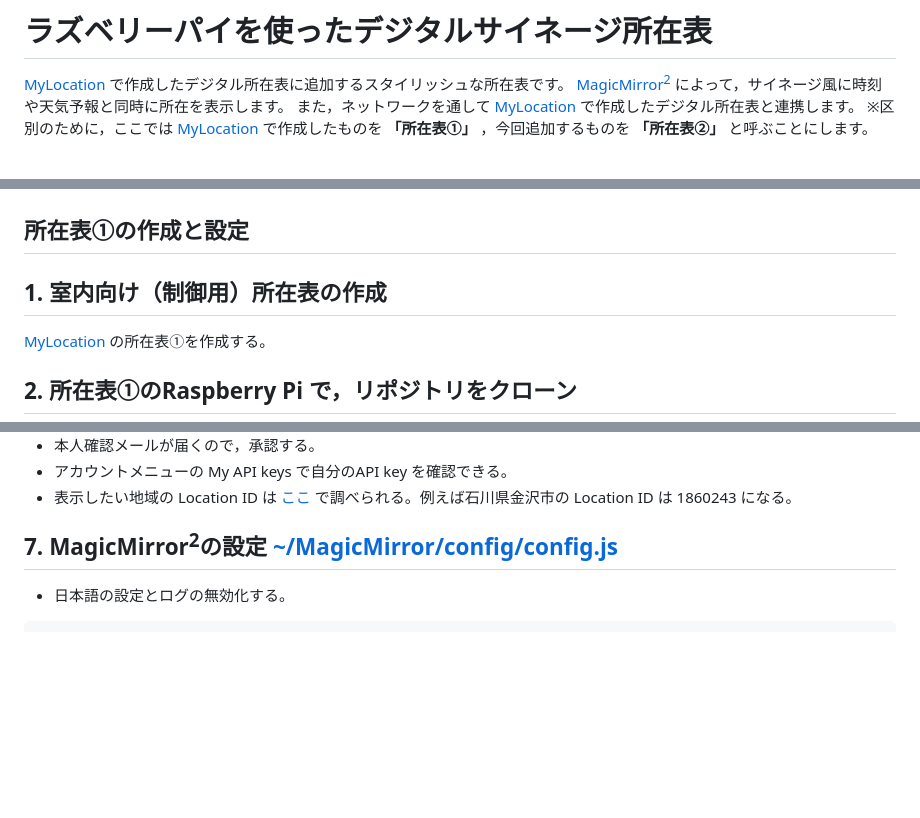
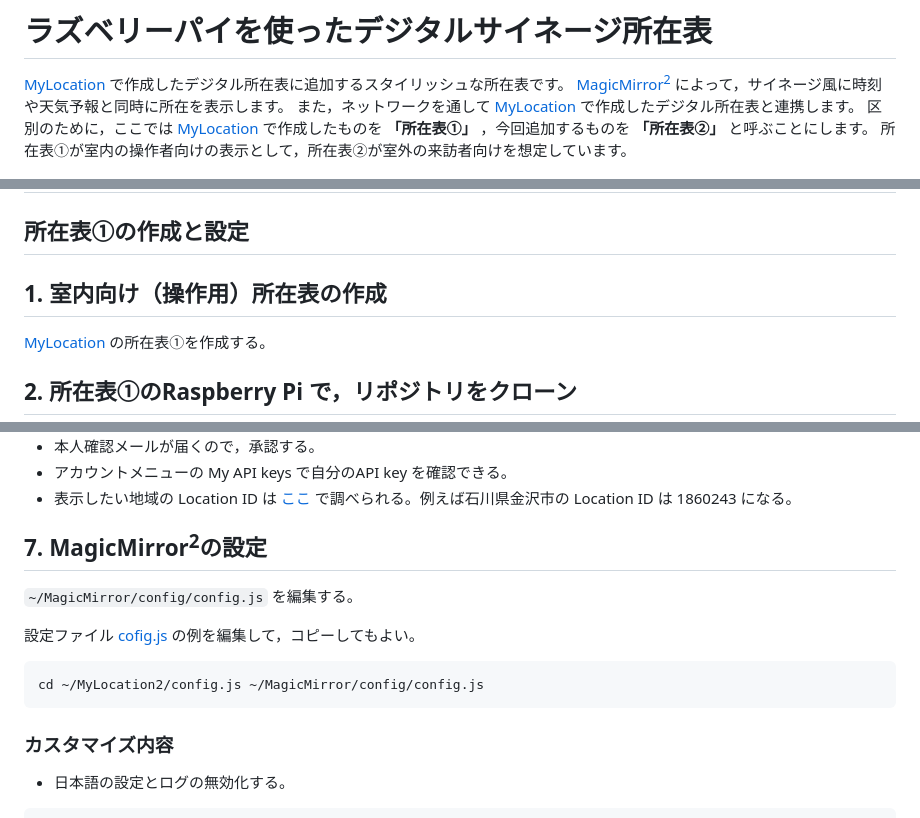
Before and after one commit to arumami88/MyLocation2, a Markdown page: README.md, 3 parts joined by grey strips. GitHub-like rendering; blank space fills up the shorter version.

````diff
--- a/README.md
+++ b/README.md
@@ -3,7 +3,8 @@
 [MyLocation](https://github.com/arumami88/MyLocation.git) で作成したデジタル所在表に追加するスタイリッシュな所在表です。
 [MagicMirror<sup>2</sup>](https://magicmirror.builders/) によって，サイネージ風に時刻や天気予報と同時に所在を表示します。
 また，ネットワークを通して [MyLocation](https://github.com/arumami88/MyLocation.git) で作成したデジタル所在表と連携します。
-※区別のために，ここでは [MyLocation](https://github.com/arumami88/MyLocation.git) で作成したものを **「所在表①」** ，今回追加するものを **「所在表②」** と呼ぶことにします。
+区別のために，ここでは [MyLocation](https://github.com/arumami88/MyLocation.git) で作成したものを **「所在表①」** ，今回追加するものを **「所在表②」** と呼ぶことにします。
+所在表①が室内の操作者向けの表示として，所在表②が室外の来訪者向けを想定しています。
 
 <img src="screenshot.png" width="400">
 
@@ -24,7 +25,7 @@
 
 ## 所在表①の作成と設定
 
-## 1. 室内向け（制御用）所在表の作成
+## 1. 室内向け（操作用）所在表の作成
 
  [MyLocation](https://github.com/arumami88/MyLocation.git) の所在表①を作成する。
 
@@ -143,7 +144,16 @@ npm run start
 - アカウントメニューの My API keys で自分のAPI key を確認できる。
 - 表示したい地域の Location ID は [ここ](http://bulk.openweathermap.org/sample/city.list.json.gz) で調べられる。例えば石川県金沢市の Location ID は 1860243 になる。
 
-## 7. MagicMirror<sup>2</sup>の設定 [~/MagicMirror/config/config.js](config.js)
+## 7. MagicMirror<sup>2</sup>の設定
+
+`~/MagicMirror/config/config.js` を編集する。
+
+設定ファイル [cofig.js](config.js) の例を編集して，コピーしてもよい。
+```
+cd ~/MyLocation2/config.js ~/MagicMirror/config/config.js
+```
+
+### カスタマイズ内容
 
 - 日本語の設定とログの無効化する。
 ```
````
